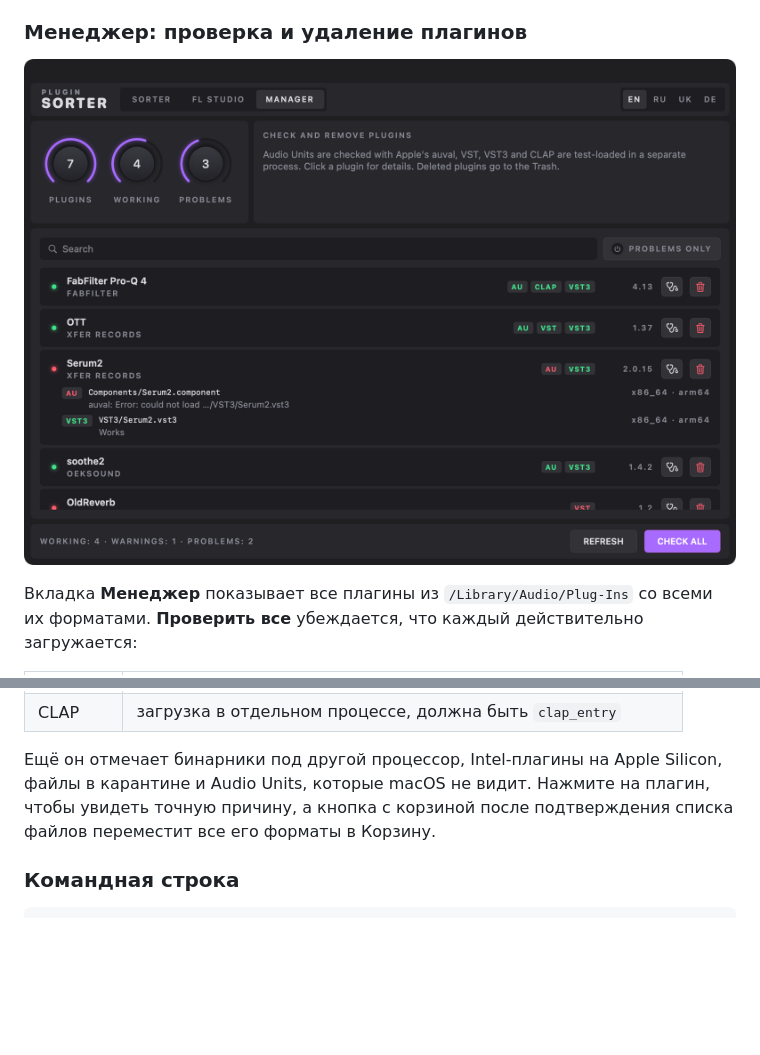
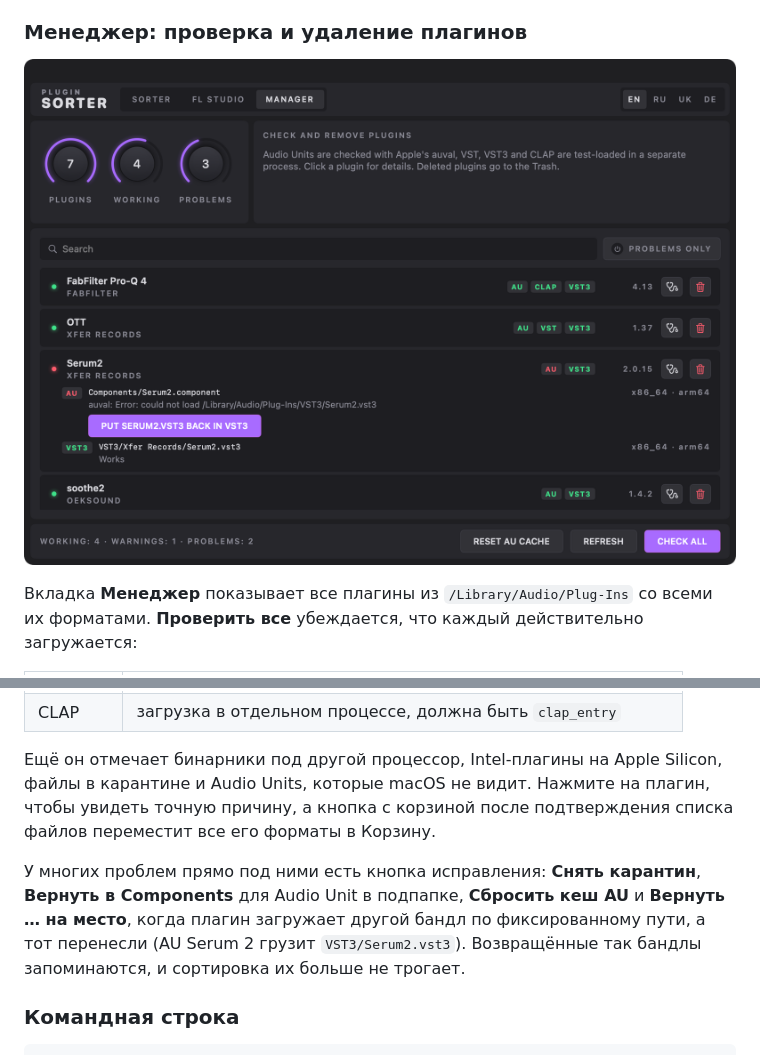
Before and after one commit to Wirtexxx/plugin-sorter, a Markdown page: README.ru.md, 2 parts joined by grey strips. GitHub-like rendering; pictures changed too: docs/screenshot-manager.png; blank space fills up the shorter version.

````diff
--- a/README.ru.md
+++ b/README.ru.md
@@ -139,6 +139,11 @@ cd plugin-sorter
 и Audio Units, которые macOS не видит. Нажмите на плагин, чтобы увидеть точную причину, а кнопка
 с корзиной после подтверждения списка файлов переместит все его форматы в Корзину.
 
+У многих проблем прямо под ними есть кнопка исправления: **Снять карантин**, **Вернуть в Components**
+для Audio Unit в подпапке, **Сбросить кеш AU** и **Вернуть … на место**, когда плагин загружает
+другой бандл по фиксированному пути, а тот перенесли (AU Serum 2 грузит `VST3/Serum2.vst3`).
+Возвращённые так бандлы запоминаются, и сортировка их больше не трогает.
+
 ### Командная строка
 
 ```bash
````
Also changed, not shown: README.md (+5 -0 lines), 1 other file.
